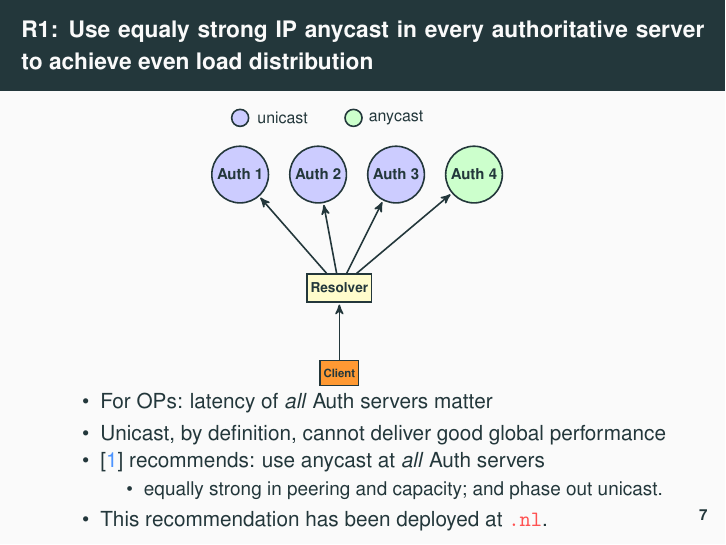
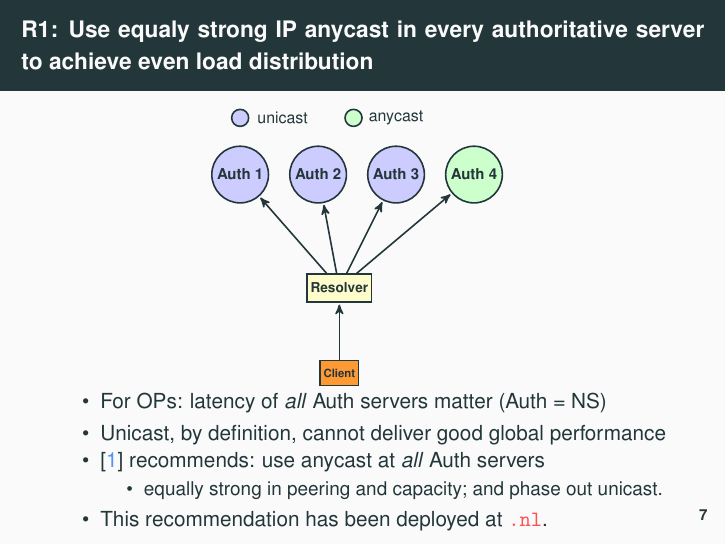
Before and after one commit to gmmoura/draft-moura-dnsop-authoritative-recommendations, LaTeX slides (ietf104-dnsop/presentation.tex): page 7 of 22. Compiled offline with pdfLaTeX.

Commit message:
clarification

```diff
--- a/ietf104-dnsop/presentation.tex
+++ b/ietf104-dnsop/presentation.tex
@@ -337,7 +337,7 @@ authoritatives~\cite{Mueller17b}
 \end{figure}
 \vspace{-0.5cm}
 \begin{itemize}
- \item For OPs: latency of \textit{all} Auth servers matter
+ \item For OPs: latency of \textit{all} Auth servers matter (Auth = NS)
 %  \item Therefore, they should be similarly capable
   \item Unicast, by definition, cannot deliver good global performance
   \item \cite{Mueller17b} recommends: use anycast at \textit{all} Auth servers
```
Also changed, not shown: ietf104-dnsop/moura-dnsop-slides-03.pdf.
